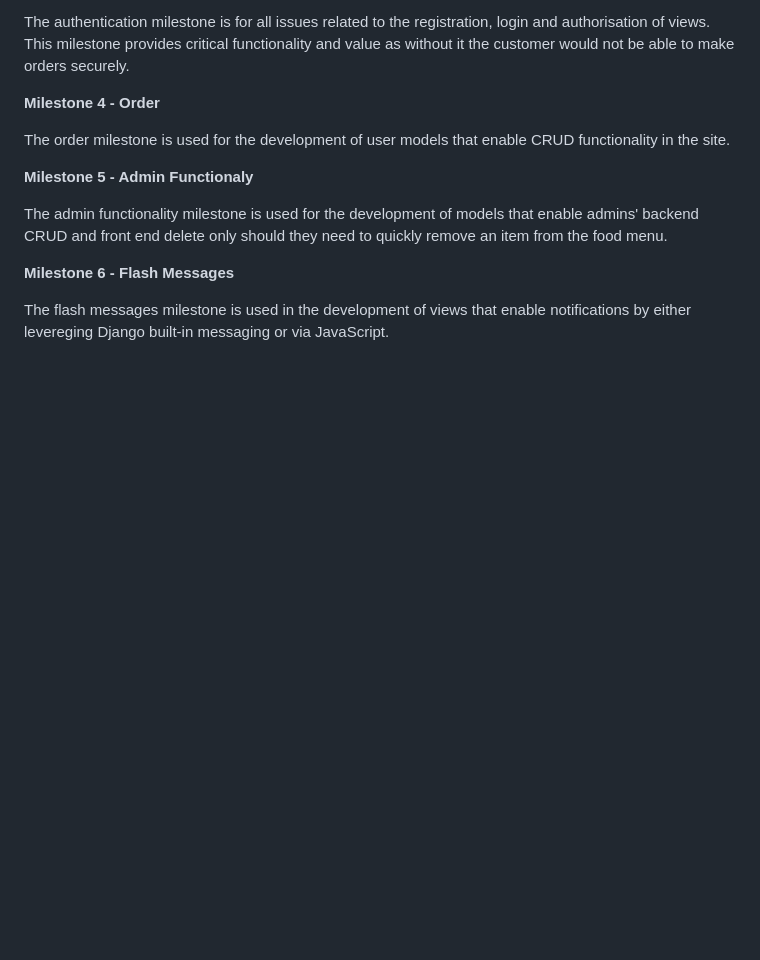
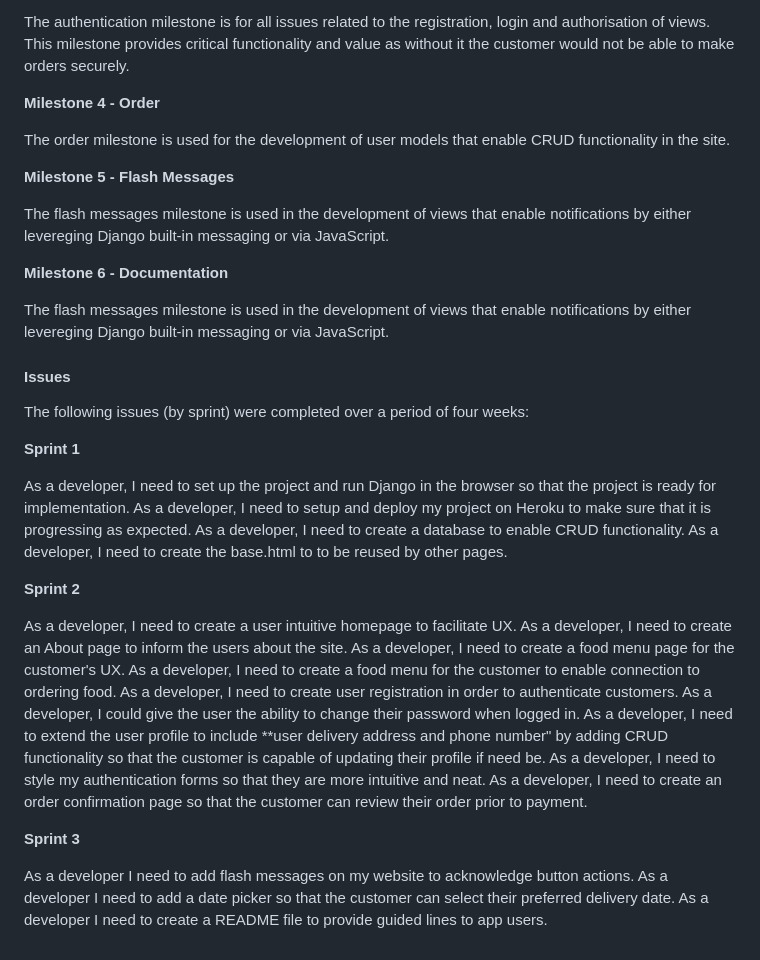
Before and after one commit to jjsemaan/nadas-cuisine, a Markdown page: README.md, the part around the change. Rendered like a GitHub page; blank space fills up the shorter version.

Commit message:
Add milestones and sprints to README

```diff
--- a/README.md
+++ b/README.md
@@ -57,10 +57,39 @@ The authentication milestone is for all issues related to the registration, logi
 
 The order milestone is used for the development of user models that enable CRUD functionality in the site.
 
-**Milestone 5 - Admin Functionaly**
-
-The admin functionality milestone is used for the development of models that enable admins' backend CRUD and front end delete only should they need to quickly remove an item from the food menu.
-
-**Milestone 6 - Flash Messages**
+**Milestone 5 - Flash Messages**
 
 The flash messages milestone is used in the development of views that enable notifications by either levereging Django built-in messaging or via JavaScript.
+
+**Milestone 6 - Documentation**
+
+The flash messages milestone is used in the development of views that enable notifications by either levereging Django built-in messaging or via JavaScript.
+
+#### Issues
+
+The following issues (by sprint) were completed over a period of four weeks:
+
+**Sprint 1**
+
+As a developer, I need to set up the project and run Django in the browser so that the project is ready for implementation.
+As a developer, I need to setup and deploy my project on Heroku to make sure that it is progressing as expected.
+As a developer, I need to create a database to enable CRUD functionality.
+As a developer, I need to create the base.html to to be reused by other pages.
+
+**Sprint 2**
+
+As a developer, I need to create a user intuitive homepage to facilitate UX.
+As a developer, I need to create an About page to inform the users about the site.
+As a developer, I need to create a food menu page for the customer's UX.
+As a developer, I need to create a food menu for the customer to enable connection to ordering food.
+As a developer, I need to create user registration in order to authenticate customers.
+As a developer, I could give the user the ability to change their password when logged in.
+As a developer, I need to extend the user profile to include **user delivery address and phone number" by adding CRUD functionality so that the customer is capable of updating their profile if need be.
+As a developer, I need to style my authentication forms so that they are more intuitive and neat.
+As a developer, I need to create an order confirmation page so that the customer can review their order prior to payment.
+
+**Sprint 3**
+
+As a developer I need to add flash messages on my website to acknowledge button actions.
+As a developer I need to add a date picker so that the customer can select their preferred delivery date.
+As a developer I need to create a README file to provide guided lines to app users.
```
